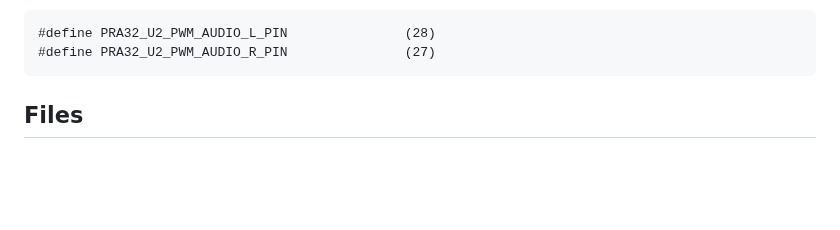
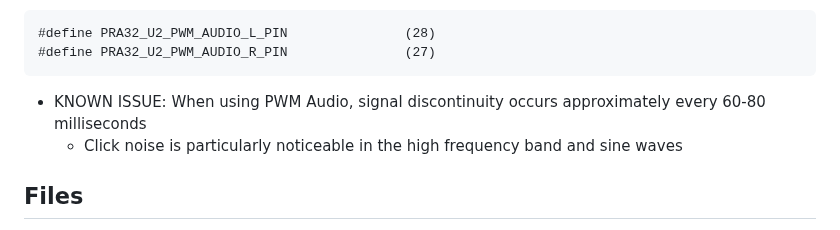
Before and after one commit to risgk/digital-synth-pra32-u2, a Markdown page: README.md, the part around the change. Drawn GitHub-style; blank space fills up the shorter version.

````diff
--- a/README.md
+++ b/README.md
@@ -130,6 +130,8 @@
 #define PRA32_U2_PWM_AUDIO_L_PIN               (28)
 #define PRA32_U2_PWM_AUDIO_R_PIN               (27)
 ```
+- KNOWN ISSUE: When using PWM Audio, signal discontinuity occurs approximately every 60-80 milliseconds
+    - Click noise is particularly noticeable in the high frequency band and sine waves
 
 
 ## Files
````
